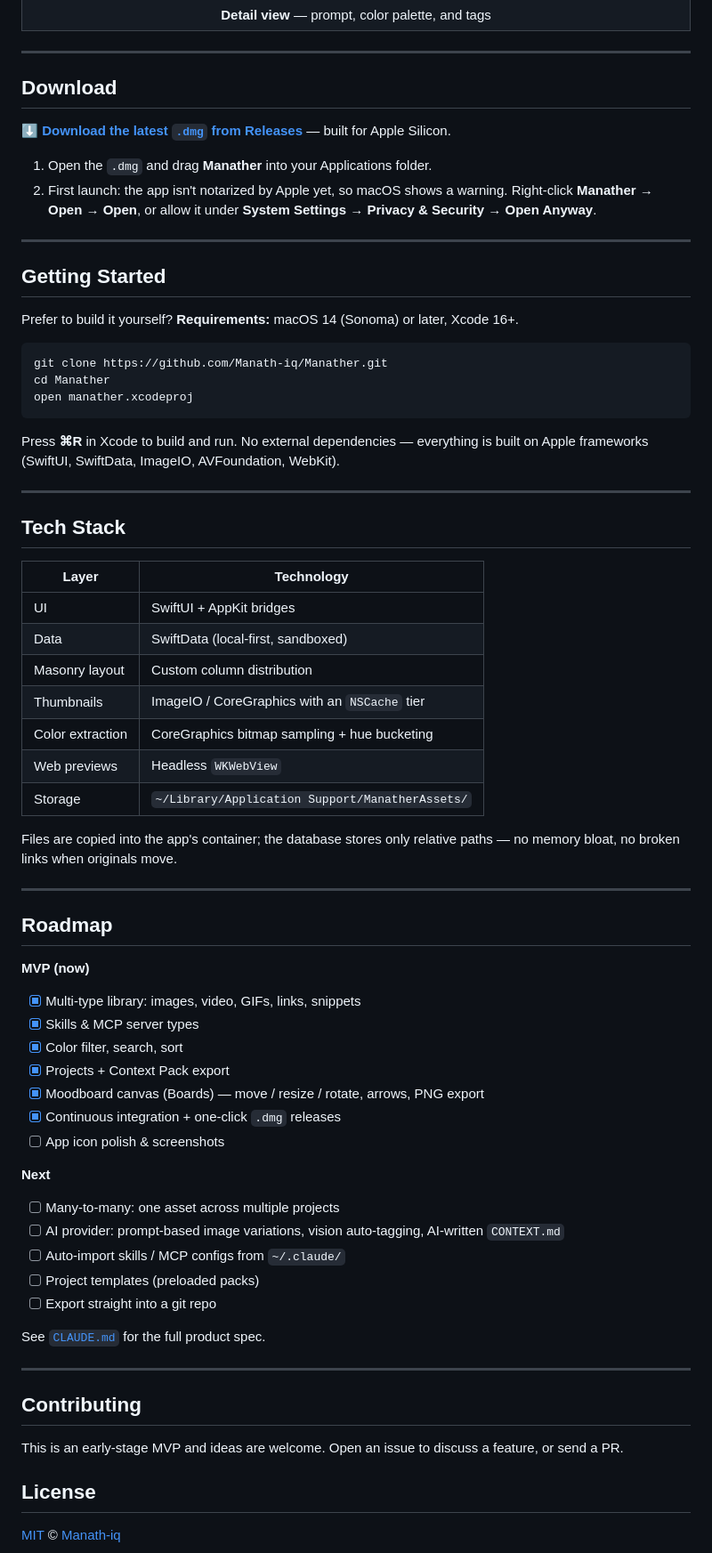
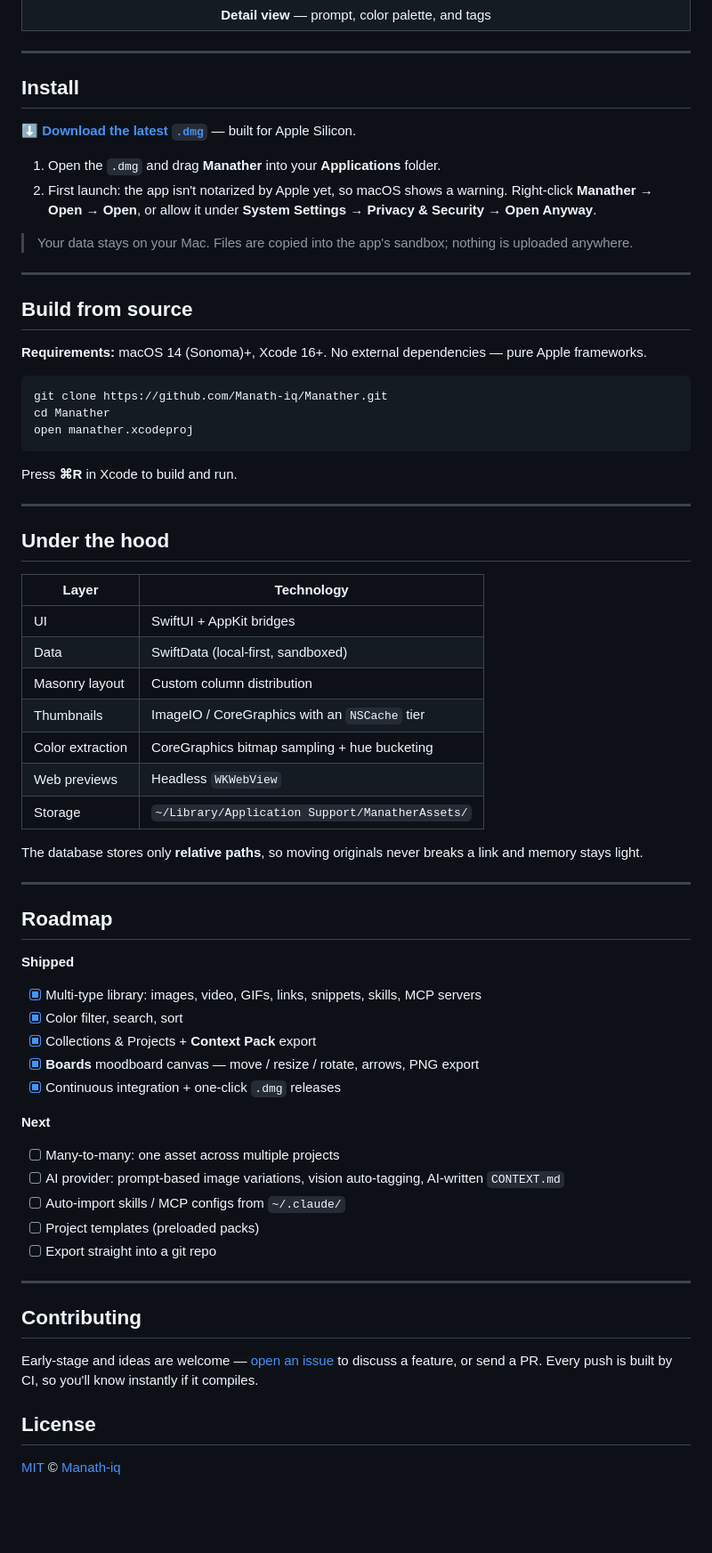
Before and after one commit to Manath-iq/Manather, a Markdown page: README.md, the part around one of its changes. Shown at 89% size. Rendered like a GitHub page; blank space fills up the shorter version.

````diff
--- a/README.md
+++ b/README.md
@@ -118,20 +134,22 @@ live color palette you can copy to the clipboard.
 
 ---
 
-## Download
+## Install
 
-**[⬇ Download the latest `.dmg` from Releases](https://github.com/Manath-iq/Manather/releases/latest)** — built for Apple Silicon.
+**[⬇ Download the latest `.dmg`](https://github.com/Manath-iq/Manather/releases/latest)** — built for Apple Silicon.
 
-1. Open the `.dmg` and drag **Manather** into your Applications folder.
+1. Open the `.dmg` and drag **Manather** into your **Applications** folder.
 2. First launch: the app isn't notarized by Apple yet, so macOS shows a warning.
    Right-click **Manather → Open → Open**, or allow it under
    **System Settings → Privacy & Security → Open Anyway**.
 
+> Your data stays on your Mac. Files are copied into the app's sandbox; nothing is uploaded anywhere.
+
 ---
 
-## Getting Started
+## Build from source
 
-Prefer to build it yourself? **Requirements:** macOS 14 (Sonoma) or later, Xcode 16+.
+**Requirements:** macOS 14 (Sonoma)+, Xcode 16+. No external dependencies — pure Apple frameworks.
 
 ```bash
 git clone https://github.com/Manath-iq/Manather.git
@@ -139,12 +157,11 @@ cd Manather
 open manather.xcodeproj
 ```
 
-Press **⌘R** in Xcode to build and run. No external dependencies — everything is built on Apple
-frameworks (SwiftUI, SwiftData, ImageIO, AVFoundation, WebKit).
+Press **⌘R** in Xcode to build and run.
 
 ---
 
-## Tech Stack
+## Under the hood
 
 | Layer | Technology |
 |---|---|
@@ -156,21 +173,18 @@ frameworks (SwiftUI, SwiftData, ImageIO, AVFoundation, WebKit).
 | Web previews | Headless `WKWebView` |
 | Storage | `~/Library/Application Support/ManatherAssets/` |
 
-Files are copied into the app's container; the database stores only relative paths — no memory bloat,
-no broken links when originals move.
+The database stores only **relative paths**, so moving originals never breaks a link and memory stays light.
 
 ---
 
 ## Roadmap
 
-**MVP (now)**
-- [x] Multi-type library: images, video, GIFs, links, snippets
-- [x] Skills & MCP server types
+**Shipped**
+- [x] Multi-type library: images, video, GIFs, links, snippets, skills, MCP servers
 - [x] Color filter, search, sort
-- [x] Projects + Context Pack export
-- [x] Moodboard canvas (Boards) — move / resize / rotate, arrows, PNG export
+- [x] Collections & Projects + **Context Pack** export
+- [x] **Boards** moodboard canvas — move / resize / rotate, arrows, PNG export
 - [x] Continuous integration + one-click `.dmg` releases
-- [ ] App icon polish & screenshots
 
 **Next**
 - [ ] Many-to-many: one asset across multiple projects
@@ -179,13 +193,12 @@ no broken links when originals move.
 - [ ] Project templates (preloaded packs)
 - [ ] Export straight into a git repo
 
-See [`CLAUDE.md`](CLAUDE.md) for the full product spec.
-
 ---
 
 ## Contributing
 
-This is an early-stage MVP and ideas are welcome. Open an issue to discuss a feature, or send a PR.
+Early-stage and ideas are welcome — [open an issue](https://github.com/Manath-iq/Manather/issues) to
+discuss a feature, or send a PR. Every push is built by CI, so you'll know instantly if it compiles.
 
 ## License
 
````
Also changed, not shown: other parts of README.md (+77 -61 lines).
